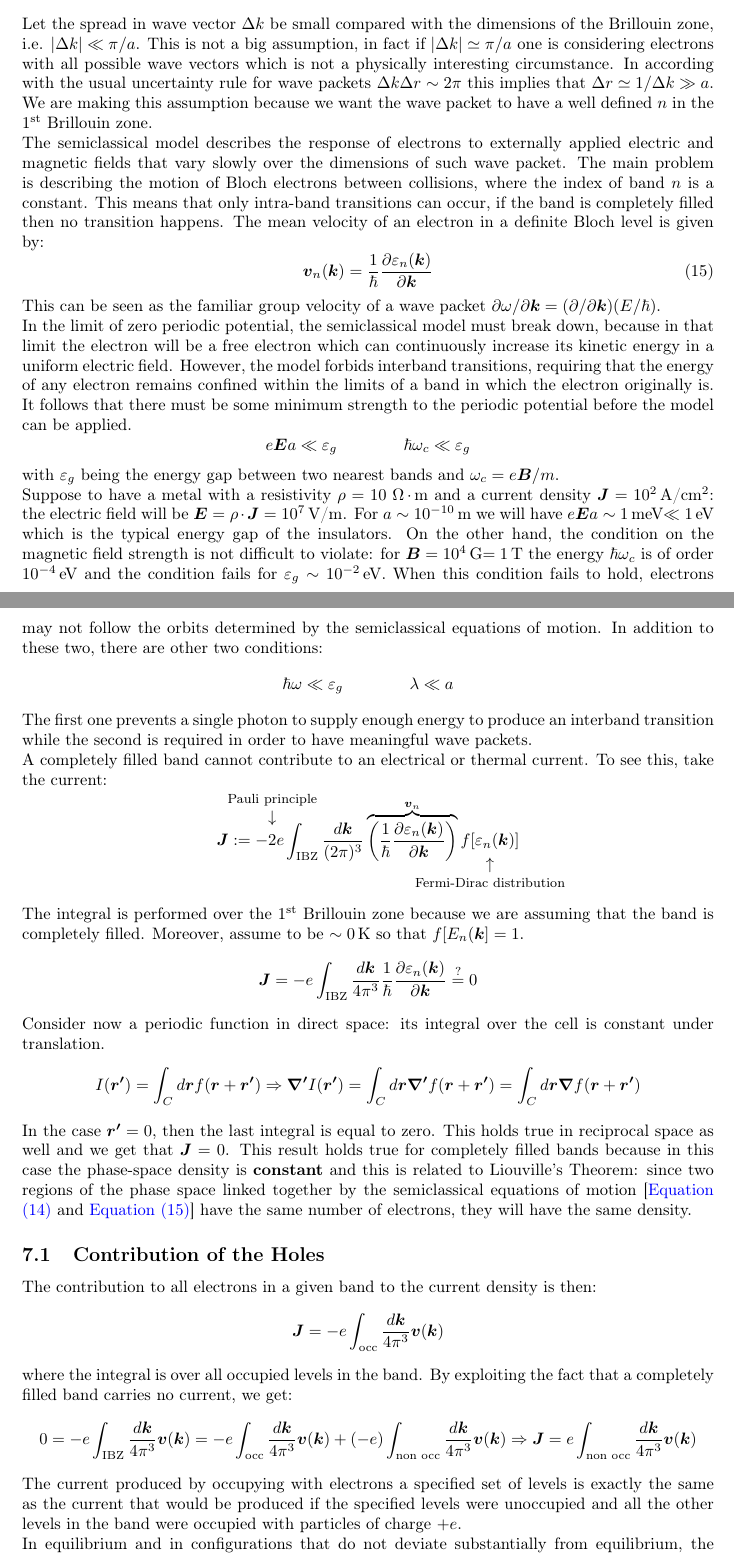
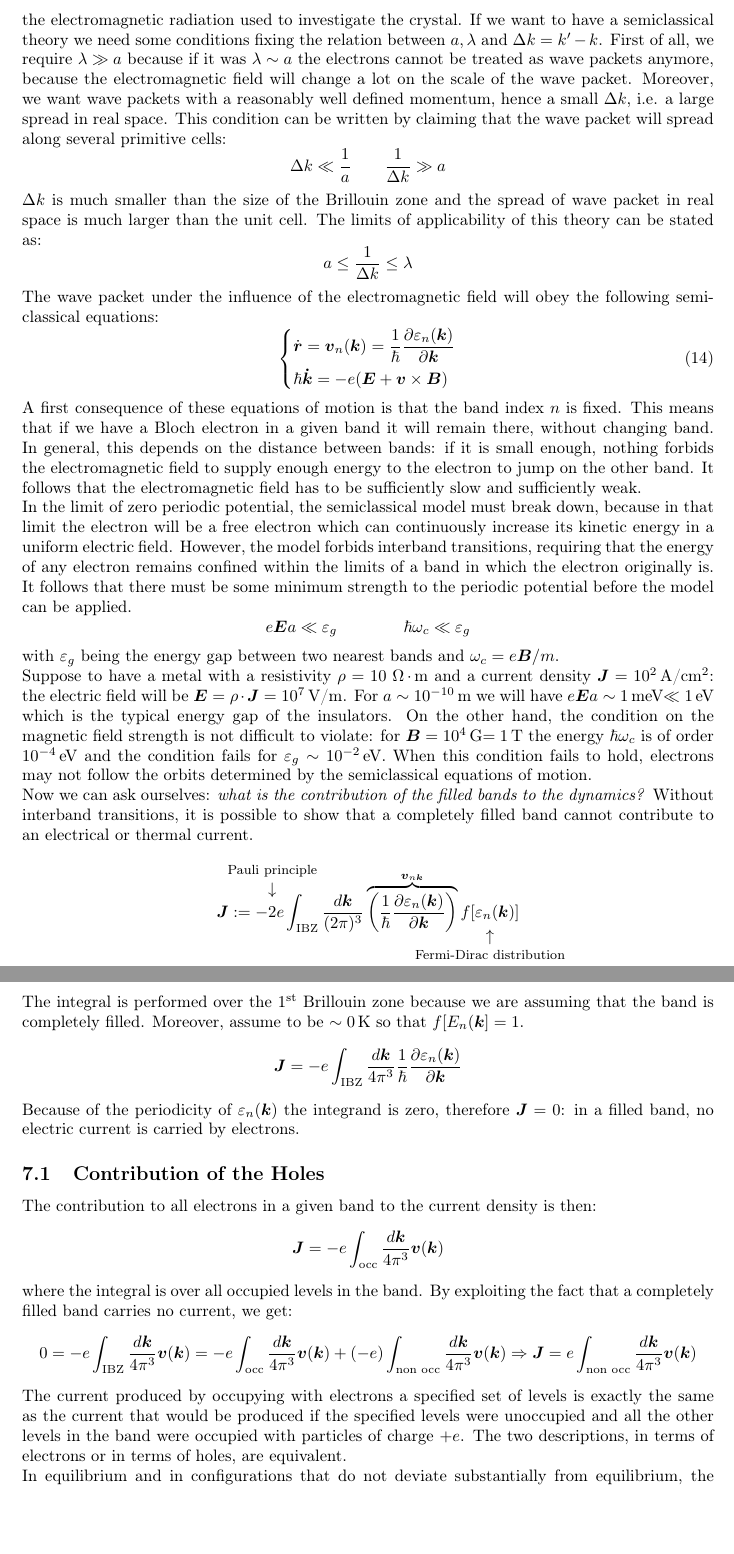
Before and after one commit to mattderri/Condensed-Matter, a LaTeX document (main.tex): two parts of pages 40 and 41 of 51 before the commit and two parts of pages 41 and 42 of 51 after it, joined at a grey line, cut at the place of the change, the shorter picture padded with empty space. Compiled offline with pdfLaTeX.

Commit message:
Updates from Overleaf

```diff
--- a/main.tex
+++ b/main.tex
@@ -1475,4 +1508,18 @@ In principle, one could calculate the dynamic behaviour of the free electron gas
+So far we have encountered two length scales: the lattice spacing $a$ and the wavelength $\lambda$ of the electromagnetic radiation used to investigate the crystal. If we want to have a semiclassical theory we need some conditions fixing the relation between $a, \lambda$ and $\Delta k=k'-k$. First of all, we require $\lambda\gg a$ because if it was $\lambda\sim a$ the electrons cannot be treated as wave packets anymore, because the electromagnetic field will change a lot on the scale of the wave packet. Moreover, we want wave packets with a reasonably well defined momentum, hence a small $\Delta k$, i.e. a large spread in real space. This condition can be written by claiming that the wave packet will spread along several primitive cells:
+\[
+\Delta k\ll\frac{1}{a} \qquad \frac{1}{\Delta k}\gg a
+\]
+$\Delta k$ is much smaller than the size of the Brillouin zone and the spread of wave packet in real space is much larger than the unit cell. The limits of applicability of this theory can be stated as:
+\[
+a\le\frac{1}{\Delta k}\le\lambda
+\]
+The wave packet under the influence of the electromagnetic field will obey the following semiclassical equations:
 \begin{equation}
-\label{eqmot1}
-\hbar\Vec{\Dot{k}}=-e(\Vec{E}+\Vec{v}\times\Vec{B}) %\quad \Vec{\Dot{r}}=\frac{\hbar\Vec{k}}{m}
+\label{eqmot}
+\left\{
+\begin{aligned}
+&\Dot{\Vec{r}}=\Vec{v}_n(\Vec{k})=\frac{1}{\hbar}\frac{\partial \varepsilon_n(\Vec{k})}{\partial\Vec{k}}\\
+&\hbar\Vec{\Dot{k}}=-e(\Vec{E}+\Vec{v}\times\Vec{B}) %\quad \Vec{\Dot{r}}=\frac{\hbar\Vec{k}}{m}
+\end{aligned}
+\right.
 \end{equation}
@@ -1485 +1525,0 @@ This approach has a simple generalization to electrons in a general periodic pot
-\psi_n(\Vec{r},t)=\sum_{\Vec{k'}}g(\Vec{k'})\psi_{n\Vec{k'}}(\Vec{r})e^{-\frac{i}{h}E_n(\Vec{k'})t} \quad \text{with}\;
@@ -1491,40 +1526,51 @@ This approach has a simple generalization to electrons in a general periodic pot
-\right.
-\]
-Let the spread in wave vector $\Delta k$ be small compared with the dimensions of the Brillouin zone, i.e. $|\Delta k|\ll\pi/a$. This is not a big assumption, in fact if $|\Delta k|\simeq\pi/a$ one is considering electrons with all possible wave vectors which is not a physically interesting circumstance. In according with the usual uncertainty rule for wave packets $\Delta k\Delta r\sim2\pi$ this implies that $\Delta r\simeq1/\Delta k\gg a$. We are making this assumption because we want the wave packet to have a well defined $n$ in the \nth{1} Brillouin zone.\\
-The semiclassical model describes the response of electrons to externally applied electric and magnetic fields that vary slowly over the dimensions of such wave packet. The main problem is describing the motion of Bloch electrons between collisions, where the index of band $n$ is a constant. This means that only intra-band transitions can occur, if the band is completely filled then no transition happens. The mean velocity of an electron in a definite Bloch level is given by:
-\begin{equation}
-\label{eqmot2}
-\Vec{v}_n(\Vec{k})=\frac{1}{\hbar}\frac{\partial \varepsilon_n(\Vec{k})}{\partial\Vec{k}}
-\end{equation}
-This can be seen as the familiar group velocity of a wave packet $\partial\omega/\partial\Vec{k}=(\partial/\partial\Vec{k})(E/\hbar)$.\\
+% This approach has a simple generalization to electrons in a general periodic potential, known as the \textbf{semiclassical model}. Consider now a wave packet of Bloch levels from a given band, constructed in analogy to the free electron wave packet:
+% \[
+% \psi_n(\Vec{r},t)=\sum_{\Vec{k'}}g(\Vec{k'})\psi_{n\Vec{k'}}(\Vec{r})e^{-\frac{i}{h}E_n(\Vec{k'})t} \quad \text{with}\;
+% \left\{
+% \begin{aligned}
+% &\psi_{n\Vec{k}}(\Vec{r})=u_{n\Vec{k}}(\Vec{r})e^{i\Vec{k}\cdot\Vec{r}}\\
+% &u(\Vec{r}+\Vec{R})=u(\Vec{r})
+% \end{aligned}
+% \right.
+% \]
+% Let the spread in wave vector $\Delta k$ be small compared with the dimensions of the Brillouin zone, i.e. $|\Delta k|\ll\pi/a$. This is not a big assumption, in fact if $|\Delta k|\simeq\pi/a$ one is considering electrons with all possible wave vectors which is not a physically interesting circumstance. In according with the usual uncertainty rule for wave packets $\Delta k\Delta r\sim2\pi$ this implies that $\Delta r\simeq1/\Delta k\gg a$. We are making this assumption because we want the wave packet to have a well defined $n$ in the \nth{1} Brillouin zone.\\
+% The semiclassical model describes the response of electrons to externally applied electric and magnetic fields that vary slowly over the dimensions of such wave packet. The main problem is describing the motion of Bloch electrons between collisions, where the index of band $n$ is a constant. This means that only intra-band transitions can occur, if the band is completely filled then no transition happens. The mean velocity of an electron in a definite Bloch level is given by:
+% \begin{equation}
+% \label{eqmot2}
+% \Vec{v}_n(\Vec{k})=\frac{1}{\hbar}\frac{\partial \varepsilon_n(\Vec{k})}{\partial\Vec{k}}
+% \end{equation}
+% This can be seen as the familiar group velocity of a wave packet $\partial\omega/\partial\Vec{k}=(\partial/\partial\Vec{k})(E/\hbar)$.\\
+A first consequence of these equations of motion is that the band index $n$ is fixed. This means that if we have a Bloch electron in a given band it will remain there, without changing band. In general, this depends on the distance between bands: if it is small enough, nothing forbids the electromagnetic field to supply enough energy to the electron to jump on the other band. It follows that the electromagnetic field has to be sufficiently slow and sufficiently weak.\\
 In the limit of zero periodic potential, the semiclassical model must break down, because in that limit the electron will be a free electron which can continuously increase its kinetic energy in a uniform electric field. However, the model forbids interband transitions, requiring that the energy of any electron remains confined within the limits of a band in which the electron originally is. It follows that there must be some minimum strength to the periodic potential before the model can be applied.
 \[
 e\Vec{E}a\ll \varepsilon_g \qquad\qquad \hbar\omega_c\ll \varepsilon_g
 \]
 with $\varepsilon_g$ being the energy gap between two nearest bands and $\omega_c=e\Vec{B}/m$.\\
-Suppose to have a metal with a resistivity $\rho=10\;\Omega\,\cdot$\,m and a current density $\Vec{J}=10^2$\,A/cm$^2$: the electric field will be $\Vec{E}=\rho\cdot\Vec{J}=10^7$\,V/m. For $a\sim10^{-10}$\,m we will have $e\Vec{E}a\sim1$\,meV$\ll1$\,eV which is the typical energy gap of the insulators. On the other hand, the condition on the magnetic field strength is not difficult to violate: for $\Vec{B}=10^4$\,G$=1$\,T the energy $\hbar\omega_c$ is of order $10^{-4}$\,eV and the condition fails for $\varepsilon_g\sim10^{-2}$\,eV. When this condition fails to hold, electrons may not follow the orbits determined by the semiclassical equations of motion. In addition to these two, there are other two conditions:
-\[
-\hbar\omega\ll \varepsilon_g \qquad \qquad \lambda\ll a
-\]
-The first one prevents a single photon to supply enough energy to produce an interband transition while the second is required in order to have meaningful wave packets.\\
+Suppose to have a metal with a resistivity $\rho=10\;\Omega\,\cdot$\,m and a current density $\Vec{J}=10^2$\,A/cm$^2$: the electric field will be $\Vec{E}=\rho\cdot\Vec{J}=10^7$\,V/m. For $a\sim10^{-10}$\,m we will have $e\Vec{E}a\sim1$\,meV$\ll1$\,eV which is the typical energy gap of the insulators. On the other hand, the condition on the magnetic field strength is not difficult to violate: for $\Vec{B}=10^4$\,G$=1$\,T the energy $\hbar\omega_c$ is of order $10^{-4}$\,eV and the condition fails for $\varepsilon_g\sim10^{-2}$\,eV. When this condition fails to hold, electrons may not follow the orbits determined by the semiclassical equations of motion.\\
+%In addition to these two, there are other two conditions:
+% \[
+% \hbar\omega\ll \varepsilon_g \qquad \qquad \lambda\ll a
+% \]
+% The first one prevents a single photon to supply enough energy to produce an interband transition while the second is required in order to have meaningful wave packets.\\
 % Electrons in a filled band with wave vectors in a region of $k$-space of volume $d\Vec{k}$ contribute $d\Vec{k}/4\pi^3$ to the total electronic density:
 % \[
 % \frac{d\Vec{k}}{4\pi^3}f[E_n(\Vec{k})]=\frac{d\Vec{k}/4\pi^3}{e^{\beta[E_n(\Vec{k})-\mu]}+1}
 % \]
 % The number of such electrons in a region of position space of volume $d\Vec{r}$ will then be $d\Vec{r}d\Vec{k}/4\pi^3$. A filled band can be characterized semiclassically by the fact that the density of electrons in a six-dimensional $rk$-space is $1/4\pi^3$. The equations of motion imply that a filled band remains a filled band at any time, therefore if the phase space density is $1/4\pi^3$ at time zero it must remain so at all times: semiclassical motion between collisions cannot alter the configuration of a filled band.
-A completely filled band cannot contribute to an electrical or thermal current. To see this, take the current:
-\[
-\Vec{J}:=-\overset{\mathclap{\tikz \node {$\downarrow$} node [above=1ex] {\footnotesize Pauli principle };}}{2}e\int_{\text{\RN{1}BZ}}\frac{d\Vec{k}}{(2\pi)^3}\overbrace{\left(\frac{1}{\hbar}\frac{\partial \varepsilon_n(\Vec{k})}{\partial\Vec{k}}\right)}^{\Vec{v}_n}\underset{\mathclap{\tikz \node {$\uparrow$} node [below=1ex] {\footnotesize Fermi-Dirac distribution};}}{f[\varepsilon_n(\Vec{k})]}
+Now we can ask ourselves: \textit{what is the contribution of the filled bands to the dynamics?} Without interband transitions, it is possible to show that a completely filled band cannot contribute to an electrical or thermal current.
+\[
+\Vec{J}:=-\overset{\mathclap{\tikz \node {$\downarrow$} node [above=1ex] {\footnotesize Pauli principle };}}{2}e\int_{\text{\RN{1}BZ}}\frac{d\Vec{k}}{(2\pi)^3}\overbrace{\left(\frac{1}{\hbar}\frac{\partial \varepsilon_n(\Vec{k})}{\partial\Vec{k}}\right)}^{\Vec{v}_{n\Vec{k}}}\underset{\mathclap{\tikz \node {$\uparrow$} node [below=1ex] {\footnotesize Fermi-Dirac distribution};}}{f[\varepsilon_n(\Vec{k})]}
 \]
 The integral is performed over the \nth{1} Brillouin zone because we are assuming that the band is completely filled. Moreover, assume to be $\sim0$\,K so that $f[E_n(\Vec{k}]=1$.
 \[
-\Vec{J}=-e\int_{\text{\RN{1}BZ}}\frac{d\Vec{k}}{4\pi^3}\frac{1}{\hbar}\frac{\partial \varepsilon_n(\Vec{k})}{\partial\Vec{k}}\stackrel{?}{=}0
-\]
-Consider now a periodic function in direct space: its integral over the cell is constant under translation.
-\[
-I(\Vec{r'})=\int_Cd\Vec{r}f(\Vec{r}+\Vec{r'})\Rightarrow\Vec{\nabla'}I(\Vec{r'})=\int_Cd\Vec{r}\Vec{\nabla'}f(\Vec{r}+\Vec{r'})=\int_Cd\Vec{r}\Vec{\nabla}f(\Vec{r}+\Vec{r'})
-\]
-In the case $\Vec{r'}=0$, then the last integral is equal to zero. This holds true in reciprocal space as well and we get that $\Vec{J}=0$. This result holds true for completely filled bands because in this case the phase-space density is \textbf{constant} and this is related to Liouville's Theorem: since two regions of the phase space linked together by the semiclassical equations of motion [\refeq{eqmot1} and \refeq{eqmot2}] have the same number of electrons, they will have the same density.
+\Vec{J}=-e\int_{\text{\RN{1}BZ}}\frac{d\Vec{k}}{4\pi^3}\frac{1}{\hbar}\frac{\partial \varepsilon_n(\Vec{k})}{\partial\Vec{k}}
+\]
+Because of the periodicity of $\varepsilon_n(\Vec{k})$ the integrand is zero, therefore $\Vec{J}=0$: in a filled band, no electric current is carried by electrons.
+% Consider now a periodic function in direct space: its integral over the cell is constant under translation.
+% \[
+% I(\Vec{r'})=\int_Cd\Vec{r}f(\Vec{r}+\Vec{r'})\Rightarrow\Vec{\nabla'}I(\Vec{r'})=\int_Cd\Vec{r}\Vec{\nabla'}f(\Vec{r}+\Vec{r'})=\int_Cd\Vec{r}\Vec{\nabla}f(\Vec{r}+\Vec{r'})
+% \]
+% In the case $\Vec{r'}=0$, then the last integral is equal to zero. This holds true in reciprocal space as well and we get that $\Vec{J}=0$. This result holds true for completely filled bands because in this case the phase-space density is \textbf{constant} and this is related to Liouville's Theorem: since two regions of the phase space linked together by the semiclassical equations of motion [\refeq{eqmot1} and \refeq{eqmot2}] have the same number of electrons, they will have the same density.
 \subsection{Contribution of the Holes}
 The contribution to all electrons in a given band to the current density is then:
 \[
@@ -1534,7 +1580,7 @@ where the integral is over all occupied levels in the band. By exploiting the fa
 \[
 0=-e\int_{\text{\RN{1}BZ}}\frac{d\Vec{k}}{4\pi^3}\Vec{v}(\Vec{k})=-e\int_{\text{occ}}\frac{d\Vec{k}}{4\pi^3}\Vec{v}(\Vec{k})+(-e)\int_{\text{non occ}}\frac{d\Vec{k}}{4\pi^3}\Vec{v}(\Vec{k})\Rightarrow\Vec{J}=e\int_{\text{non occ}}\frac{d\Vec{k}}{4\pi^3}\Vec{v}(\Vec{k})
 \]
-The current produced by occupying with electrons a specified set of levels is exactly the same as the current that would be produced if the specified levels were unoccupied and all the other levels in the band were occupied with particles of charge $+e$.\\
+The current produced by occupying with electrons a specified set of levels is exactly the same as the current that would be produced if the specified levels were unoccupied and all the other levels in the band were occupied with particles of charge $+e$. The two descriptions, in terms of electrons or in terms of holes, are equivalent.\\
 In equilibrium and in configurations that do not deviate substantially from equilibrium, the unoccupied levels usually lie near the top of the band. If the band energy $\varepsilon(\Vec{k})$ has its maximum value at $\Vec{k_0}$ and $\Vec{k}$ is sufficiently close to $\Vec{k_0}$, it is possible to perform an expansion. The linear term in $(\Vec{k}-\Vec{k_0})$ vanishes at a maximum, so that one has:
 \[
 \varepsilon(\Vec{k})\simeq \varepsilon(\Vec{k_0})-A(\Vec{k}-\Vec{k_0})^2 \qquad\text{with}\;\; A=\frac{\hbar^2}{2m^*}
```
Also changed, not shown: main.tex (56 more changed lines).
